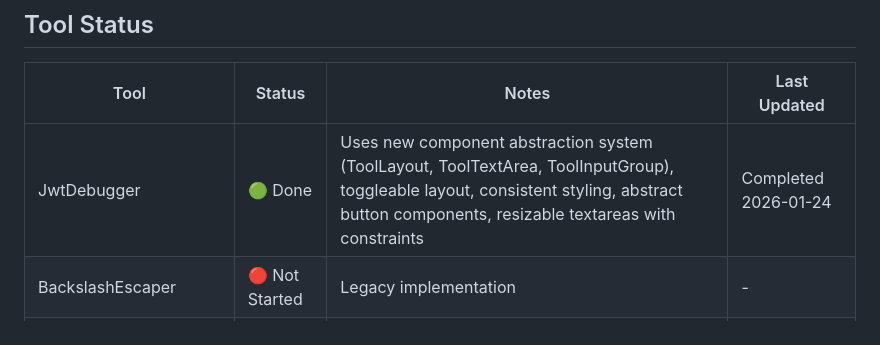
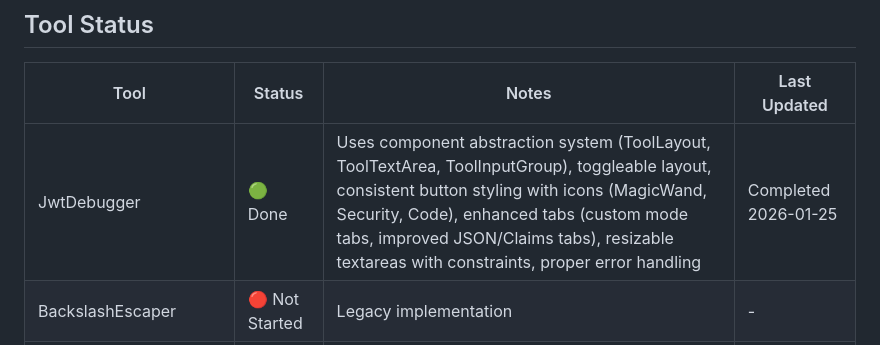
Before and after one commit to vuon9/devtoolbox, a Markdown page: TOOL_STATUS.md, the part around the change. Drawn GitHub-style.

Commit message:
docs: update TOOL_STATUS.md to reflect JWT Debugger completion with all UI improvements
- Mark JWT Debugger as fully completed (🟢 Done)
- Update notes to include all recent UI enhancements
- Add completion date: 2026-01-25
- Document all implemented features: component abstraction, toggleable layout, button icons, enhanced tabs, resizable textareas, error handling

```diff
--- a/TOOL_STATUS.md
+++ b/TOOL_STATUS.md
@@ -13,7 +13,7 @@ This document tracks the refactoring and development status of each tool compone
 
 | Tool | Status | Notes | Last Updated |
 |------|--------|-------|--------------|
-| JwtDebugger | 🟢 Done | Uses new component abstraction system (ToolLayout, ToolTextArea, ToolInputGroup), toggleable layout, consistent styling, abstract button components, resizable textareas with constraints | Completed 2026-01-24 |
+| JwtDebugger | 🟢 Done | Uses component abstraction system (ToolLayout, ToolTextArea, ToolInputGroup), toggleable layout, consistent button styling with icons (MagicWand, Security, Code), enhanced tabs (custom mode tabs, improved JSON/Claims tabs), resizable textareas with constraints, proper error handling | Completed 2026-01-25 |
 | BackslashEscaper | 🔴 Not Started | Legacy implementation | - |
 | Base64Converter | 🔴 Not Started | Legacy implementation | - |
 | CodeFormatter | 🔴 Not Started | Legacy implementation | - |
```
